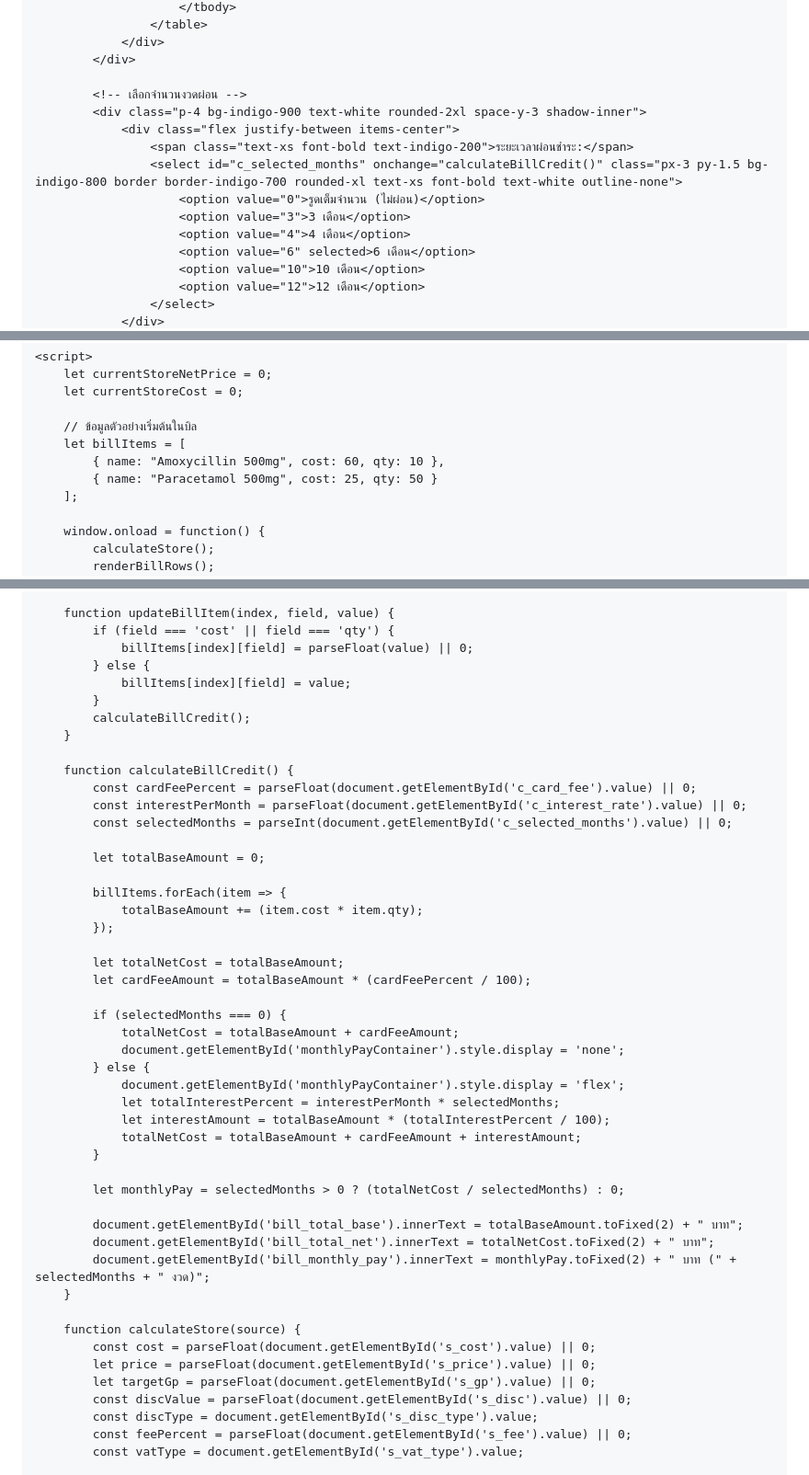
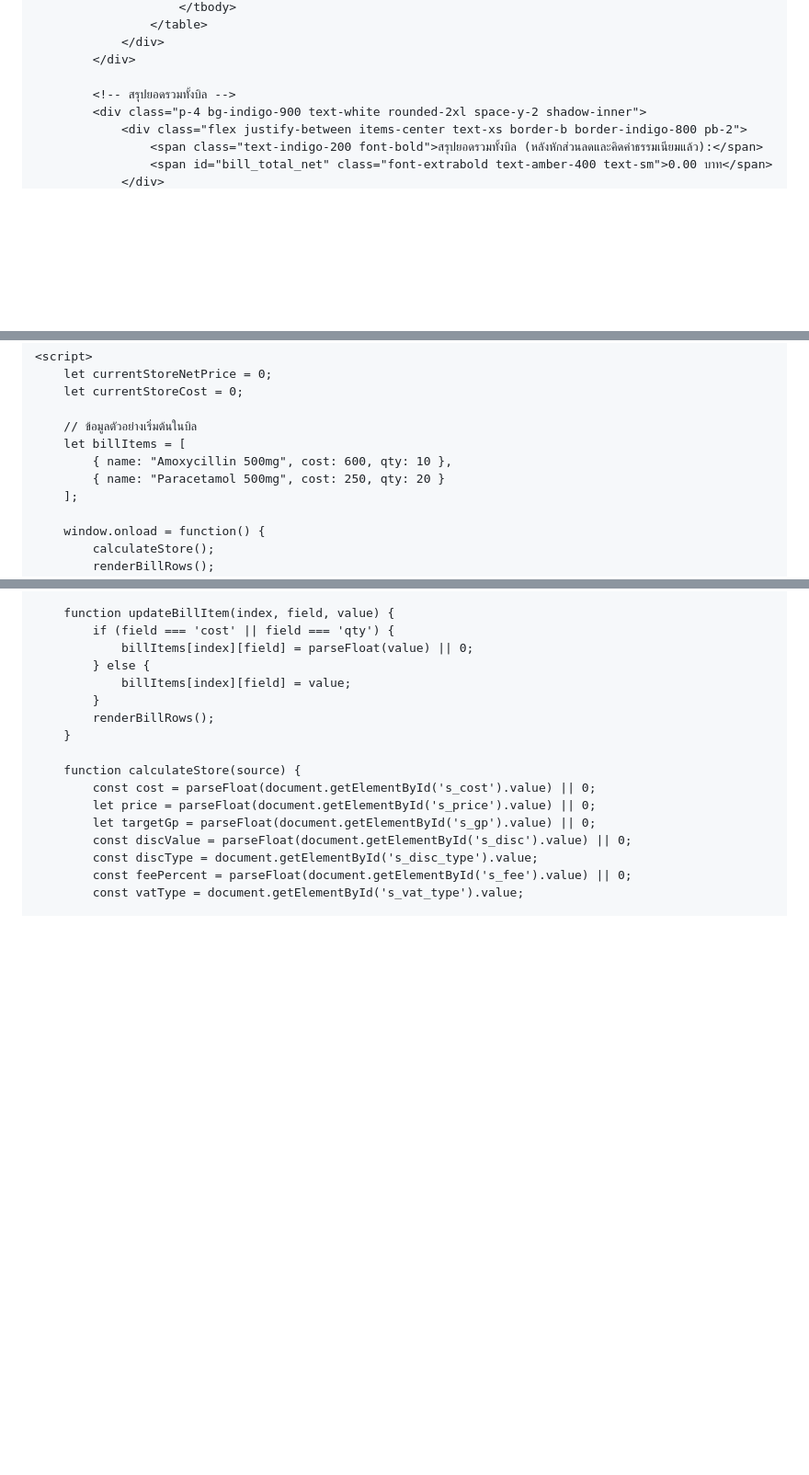
Before and after one commit to Wellpharmacy/Wellpharmacy.github.io, a Markdown page: README.md, 3 parts joined by grey strips. Shown at 92% size. GitHub-like rendering; blank space fills up the shorter version.

```diff
--- a/README.md
+++ b/README.md
@@ -230,16 +248,9 @@
                 </div>
             </div>
 
-            <!-- เลือกจำนวนงวดผ่อน -->
-            <div class="p-4 bg-indigo-900 text-white rounded-2xl space-y-3 shadow-inner">
-                <div class="flex justify-between items-center">
-                    <span class="text-xs font-bold text-indigo-200">ระยะเวลาผ่อนชำระ:</span>
-                    <select id="c_selected_months" onchange="calculateBillCredit()" class="px-3 py-1.5 bg-indigo-800 border border-indigo-700 rounded-xl text-xs font-bold text-white outline-none">
-                        <option value="0">รูดเต็มจำนวน (ไม่ผ่อน)</option>
-                        <option value="3">3 เดือน</option>
-                        <option value="4">4 เดือน</option>
-                        <option value="6" selected>6 เดือน</option>
-                        <option value="10">10 เดือน</option>
-                        <option value="12">12 เดือน</option>
-                    </select>
+            <!-- สรุปยอดรวมทั้งบิล -->
+            <div class="p-4 bg-indigo-900 text-white rounded-2xl space-y-2 shadow-inner">
+                <div class="flex justify-between items-center text-xs border-b border-indigo-800 pb-2">
+                    <span class="text-indigo-200 font-bold">สรุปยอดรวมทั้งบิล (หลังหักส่วนลดและคิดค่าธรรมเนียมแล้ว):</span>
+                    <span id="bill_total_net" class="font-extrabold text-amber-400 text-sm">0.00 บาท</span>
                 </div>
@@ -269,8 +271,8 @@
 
         // ข้อมูลตัวอย่างเริ่มต้นในบิล
         let billItems = [
-            { name: "Amoxycillin 500mg", cost: 60, qty: 10 },
-            { name: "Paracetamol 500mg", cost: 25, qty: 50 }
+            { name: "Amoxycillin 500mg", cost: 600, qty: 10 },
+            { name: "Paracetamol 500mg", cost: 250, qty: 20 }
         ];
 
         window.onload = function() {
@@ -372,38 +422,7 @@
             } else {
                 billItems[index][field] = value;
             }
-            calculateBillCredit();
-        }
-
-        function calculateBillCredit() {
-            const cardFeePercent = parseFloat(document.getElementById('c_card_fee').value) || 0;
-            const interestPerMonth = parseFloat(document.getElementById('c_interest_rate').value) || 0;
-            const selectedMonths = parseInt(document.getElementById('c_selected_months').value) || 0;
-
-            let totalBaseAmount = 0;
-
-            billItems.forEach(item => {
-                totalBaseAmount += (item.cost * item.qty);
-            });
-
-            let totalNetCost = totalBaseAmount;
-            let cardFeeAmount = totalBaseAmount * (cardFeePercent / 100);
-
-            if (selectedMonths === 0) {
-                totalNetCost = totalBaseAmount + cardFeeAmount;
-                document.getElementById('monthlyPayContainer').style.display = 'none';
-            } else {
-                document.getElementById('monthlyPayContainer').style.display = 'flex';
-                let totalInterestPercent = interestPerMonth * selectedMonths;
-                let interestAmount = totalBaseAmount * (totalInterestPercent / 100);
-                totalNetCost = totalBaseAmount + cardFeeAmount + interestAmount;
-            }
-
-            let monthlyPay = selectedMonths > 0 ? (totalNetCost / selectedMonths) : 0;
-
-            document.getElementById('bill_total_base').innerText = totalBaseAmount.toFixed(2) + " บาท";
-            document.getElementById('bill_total_net').innerText = totalNetCost.toFixed(2) + " บาท";
-            document.getElementById('bill_monthly_pay').innerText = monthlyPay.toFixed(2) + " บาท (" + selectedMonths + " งวด)";
+            renderBillRows();
         }
 
         function calculateStore(source) {
```
Also changed, not shown: other parts of README.md (+93 -36 lines).
